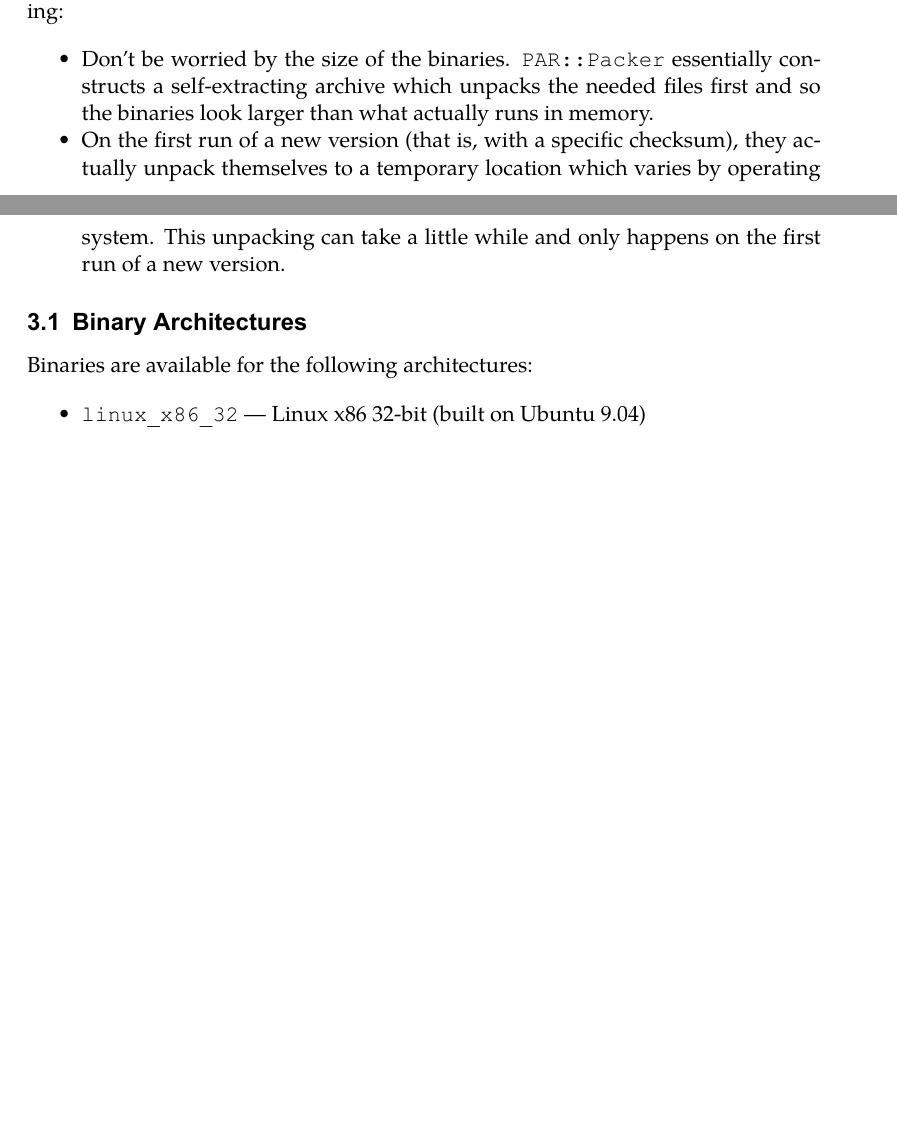
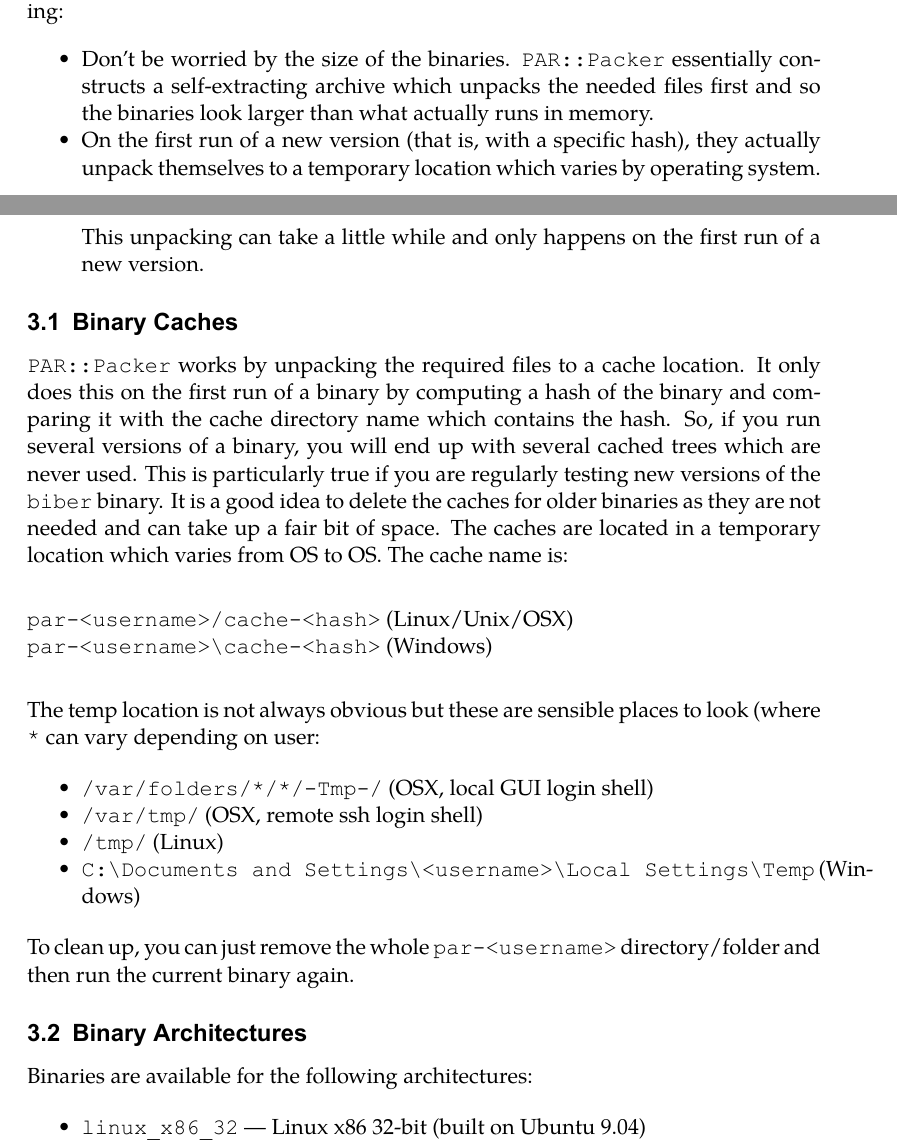
Before and after one commit to plk/biber, a LaTeX document (doc/biber.tex): two parts of pages 13 and 14 of 16 before the commit and two parts of pages 13 and 14 of 17 after it, joined at a grey line, cut so that both start at the same text, the shorter picture padded with empty space. The pictures show the PDF file doc/biber.pdf that the author committed with the source.

Commit message:
Updated to U::C 0.66, documented cache

```diff
--- a/doc/biber.tex
+++ b/doc/biber.tex
@@ -662,11 +662,40 @@ is worth noting:
 \item Don't be worried by the size of the binaries. \verb+PAR::Packer+ essentially
   constructs a self-extracting archive which unpacks the needed files first
   and so the binaries look larger than what actually runs in memory.
-\item On the first run of a new version (that is, with a specific checksum),
+\item On the first run of a new version (that is, with a specific hash),
   they actually unpack themselves to a temporary location which varies by
   operating system. This unpacking can take a little while and only happens on
   the first run of a new version.
 \end{itemize}
+
+\subsection{Binary Caches}
+
+\verb+PAR::Packer+ works by unpacking the required files to a cache
+location. It only does this on the first run of a binary
+by computing a hash of the binary and comparing it with
+the cache directory name which contains the hash. So, if you run
+several versions of a binary, you will end up with several cached
+trees which are never used. This is particularly true if you are regularly
+testing new versions of the \verb+biber+ binary. It is a good idea to
+delete the caches for older binaries as they are not needed and can take up
+a fair bit of space. The caches are located in a temporary location which
+varies from OS to OS. The cache name is:\\[1ex]
+
+\noindent\verb+par-<username>/cache-<hash>+ (Linux/Unix/OSX)\\
+\verb+par-<username>\cache-<hash>+ (Windows)\\[1ex]
+
+\noindent The temp location is not always obvious but these are sensible
+places to look (where \verb+*+ can vary depending on user:
+
+\begin{itemize}
+\item \verb+/var/folders/*/*/-Tmp-/+ (OSX, local GUI login shell)
+\item \verb+/var/tmp/+ (OSX, remote ssh login shell)
+\item \verb+/tmp/+ (Linux)
+\item \verb+C:\Documents and Settings\<username>\Local Settings\Temp+ (Windows)
+\end{itemize}
+
+\noindent To clean up, you can just remove the whole \verb+par-<username>+
+directory/folder and then run the current binary again.
 
 \subsection{Binary Architectures}
 
```
Also changed, not shown: doc/biber.pdf, doc/biber.tex (1 more changed lines), 5 other files.
